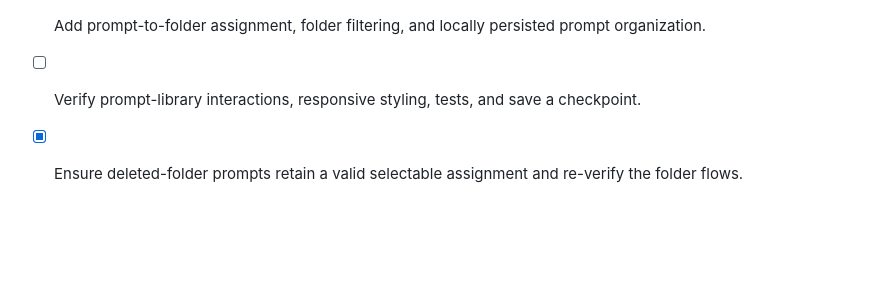
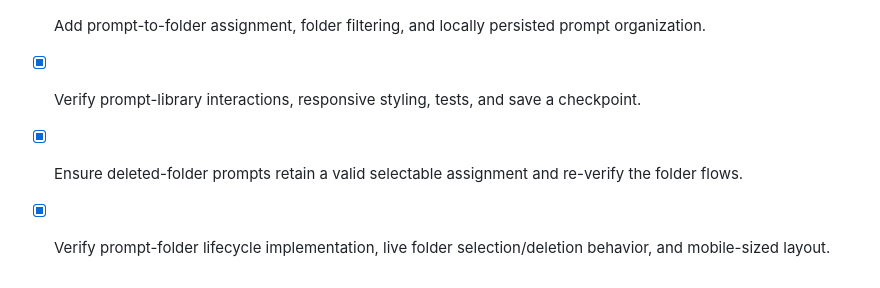
Before and after one commit to jvrboy/nova-chat, a Markdown page: todo.md, the part around the change. Drawn GitHub-style; blank space fills up the shorter version.

Commit message:
Checkpoint: Completed custom prompt-library organization with locally persisted folders, folder tabs and counts, create/rename/delete actions, prompt assignment controls including the All prompts destination, safe post-delete reassignment, live folder selection/deletion verification, mobile-sized layout verification, and clean typecheck, tests, and production build.

```diff
--- a/todo.md
+++ b/todo.md
@@ -33,5 +33,6 @@
 - [x] Save a new checkpoint after the latest feature-expansion changes and verification run.
 - [x] Add custom prompt folders with create, rename, and delete controls.
 - [x] Add prompt-to-folder assignment, folder filtering, and locally persisted prompt organization.
-- [ ] Verify prompt-library interactions, responsive styling, tests, and save a checkpoint.
+- [x] Verify prompt-library interactions, responsive styling, tests, and save a checkpoint.
 - [x] Ensure deleted-folder prompts retain a valid selectable assignment and re-verify the folder flows.
+- [x] Verify prompt-folder lifecycle implementation, live folder selection/deletion behavior, and mobile-sized layout.
```
